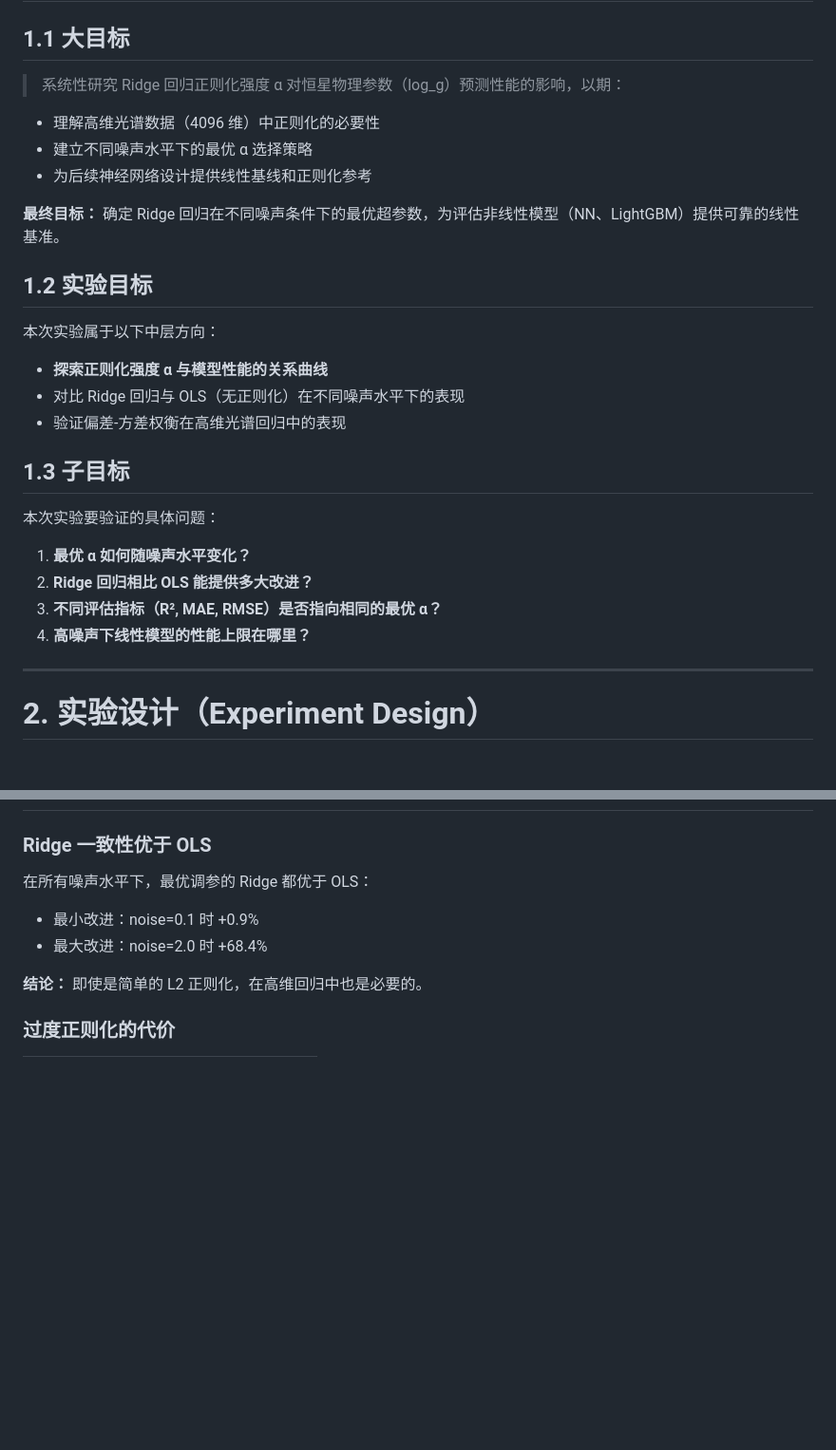
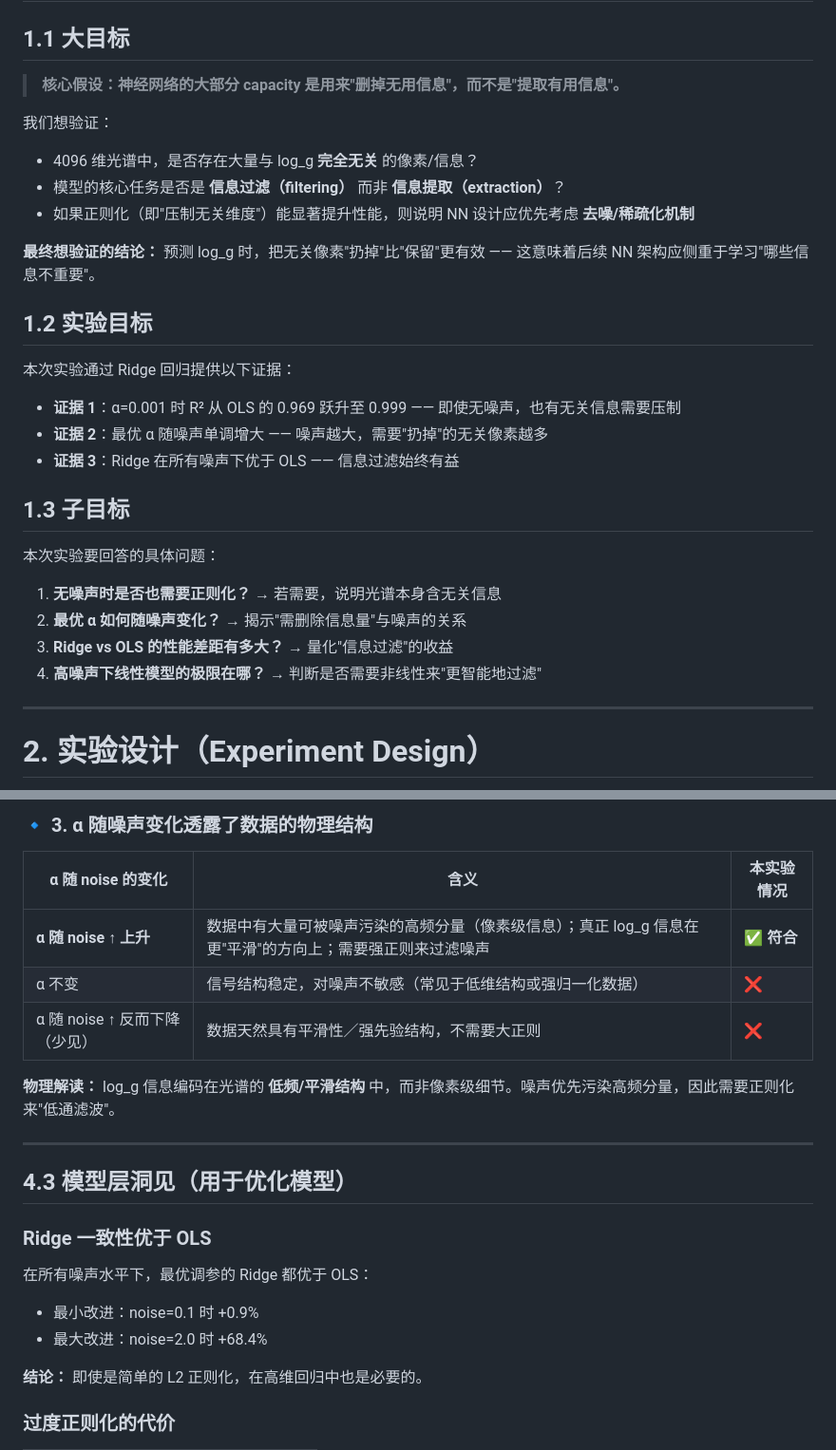
Before and after one commit to ViskaWei/Physics_Informed_AI, a Markdown page: exp/exp_ridge_alpha_sweep_20251127.md, 2 parts joined by grey strips. Shown at 95% size. GitHub-like rendering; blank space fills up the shorter version.

```diff
--- a/exp/exp_ridge_alpha_sweep_20251127.md
+++ b/exp/exp_ridge_alpha_sweep_20251127.md
@@ -15,30 +15,31 @@
 
 ## 1.1 大目标
 
-> 系统性研究 Ridge 回归正则化强度 α 对恒星物理参数（log_g）预测性能的影响，以期：
+> **核心假设：神经网络的大部分 capacity 是用来"删掉无用信息"，而不是"提取有用信息"。**
 
-- 理解高维光谱数据（4096 维）中正则化的必要性
-- 建立不同噪声水平下的最优 α 选择策略
-- 为后续神经网络设计提供线性基线和正则化参考
+我们想验证：
+- 4096 维光谱中，是否存在大量与 log_g **完全无关** 的像素/信息？
+- 模型的核心任务是否是 **信息过滤（filtering）** 而非 **信息提取（extraction）**？
+- 如果正则化（即"压制无关维度"）能显著提升性能，则说明 NN 设计应优先考虑 **去噪/稀疏化机制**
 
-**最终目标：** 确定 Ridge 回归在不同噪声条件下的最优超参数，为评估非线性模型（NN、LightGBM）提供可靠的线性基准。
+**最终想验证的结论：** 预测 log_g 时，把无关像素"扔掉"比"保留"更有效 —— 这意味着后续 NN 架构应侧重于学习"哪些信息不重要"。
 
 ## 1.2 实验目标
 
-本次实验属于以下中层方向：
+本次实验通过 Ridge 回归提供以下证据：
 
-- **探索正则化强度 α 与模型性能的关系曲线**
-- 对比 Ridge 回归与 OLS（无正则化）在不同噪声水平下的表现
-- 验证偏差-方差权衡在高维光谱回归中的表现
+- **证据 1**：α=0.001 时 R² 从 OLS 的 0.969 跃升至 0.999 —— 即使无噪声，也有无关信息需要压制
+- **证据 2**：最优 α 随噪声单调增大 —— 噪声越大，需要"扔掉"的无关像素越多
+- **证据 3**：Ridge 在所有噪声下优于 OLS —— 信息过滤始终有益
 
 ## 1.3 子目标
 
-本次实验要验证的具体问题：
+本次实验要回答的具体问题：
 
-1. **最优 α 如何随噪声水平变化？**
-2. **Ridge 回归相比 OLS 能提供多大改进？**
-3. **不同评估指标（R², MAE, RMSE）是否指向相同的最优 α？**
-4. **高噪声下线性模型的性能上限在哪里？**
+1. **无噪声时是否也需要正则化？** → 若需要，说明光谱本身含无关信息
+2. **最优 α 如何随噪声变化？** → 揭示"需删除信息量"与噪声的关系
+3. **Ridge vs OLS 的性能差距有多大？** → 量化"信息过滤"的收益
+4. **高噪声下线性模型的极限在哪？** → 判断是否需要非线性来"更智能地过滤"
 
 ---
 
@@ -203,3 +234,16 @@ $$
+### 🔹 3. α 随噪声变化透露了数据的物理结构
+
+| α 随 noise 的变化 | 含义 | 本实验情况 |
+|-------------------|------|------------|
+| **α 随 noise ↑ 上升** | 数据中有大量可被噪声污染的高频分量（像素级信息）；真正 log_g 信息在更"平滑"的方向上；需要强正则来过滤噪声 | ✅ **符合** |
+| α 不变 | 信号结构稳定，对噪声不敏感（常见于低维结构或强归一化数据） | ❌ |
+| α 随 noise ↑ 反而下降（少见） | 数据天然具有平滑性／强先验结构，不需要大正则 | ❌ |
+
+**物理解读：** log_g 信息编码在光谱的 **低频/平滑结构** 中，而非像素级细节。噪声优先污染高频分量，因此需要正则化来"低通滤波"。
+
+---
+
+## 4.3 模型层洞见（用于优化模型）
 
 ### Ridge 一致性优于 OLS
 
```
Also changed, not shown: other parts of exp/exp_ridge_alpha_sweep_20251127.md (+52 -22 lines).
